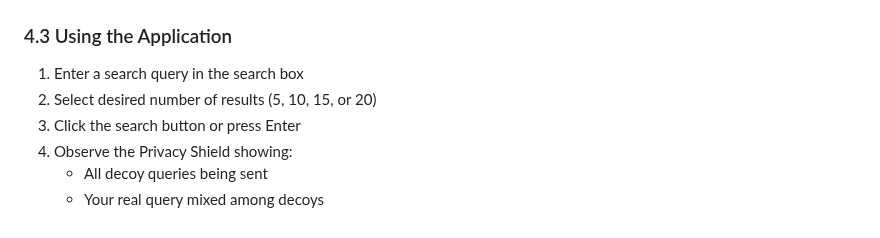
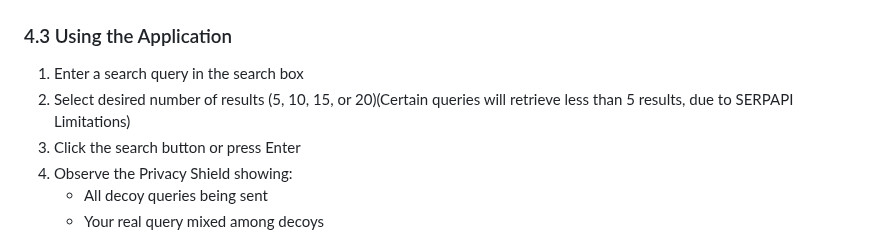
Before and after one commit to ecksdeeh/BLACKOUT---Privacy-Preserving-Search-Engine, a Markdown page: README.MD, the part around the change. GitHub-like rendering.

```diff
--- a/README.MD
+++ b/README.MD
@@ -171,7 +171,7 @@ python -m http.server 8080
 ### 4.3 Using the Application
 
 1. Enter a search query in the search box
-2. Select desired number of results (5, 10, 15, or 20)
+2. Select desired number of results (5, 10, 15, or 20)(Certain queries will retrieve less than 5 results, due to SERPAPI Limitations)
 3. Click the search button or press Enter
 4. Observe the Privacy Shield showing:
    - All decoy queries being sent
```
